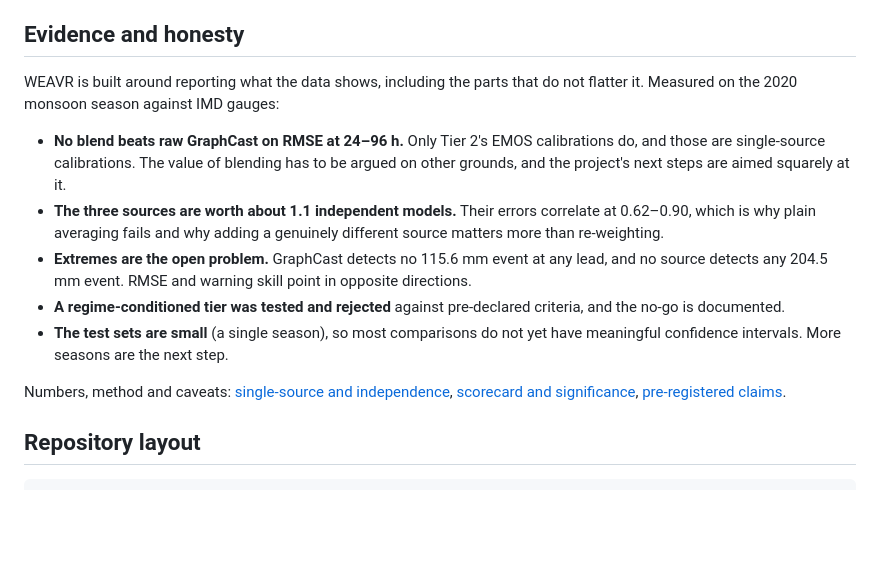
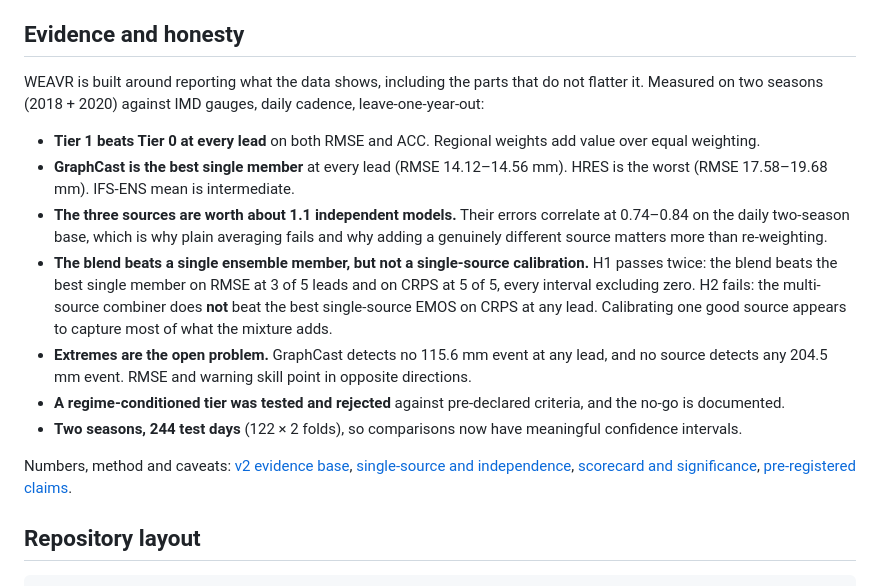
Before and after one commit to ATMOSYNC/WEAVR, a Markdown page: README.md, the part around the change. Drawn GitHub-style; blank space fills up the shorter version.

Commit message:
docs(readme): state the v2 H1/H2 split in the evidence section
The evidence section carried v1 single-source RMSE numbers that happen to be
unchanged on the v2 base, so those stay. Two corrections and one addition:

- independence correlation is 0.74-0.84 on the daily two-season base, not the
  0.62-0.90 range carried from v1;
- add the H1/H2 split, which is the finding a reader most needs and which the
  section was silent about: the blend beats a single ensemble member on both
  RMSE and CRPS, and then fails to beat a single-source calibration.

The full numbers, verdicts and open defects are in
docs/v2-evidence-base-results.md.

```diff
--- a/README.md
+++ b/README.md
@@ -180,24 +180,33 @@ and full-member IFS-ENS scope.
 ## Evidence and honesty
 
 WEAVR is built around reporting what the data shows, including the parts that
-do not flatter it. Measured on the 2020 monsoon season against IMD gauges:
+do not flatter it. Measured on two seasons (2018 + 2020) against IMD gauges,
+daily cadence, leave-one-year-out:
 
-- **No blend beats raw GraphCast on RMSE at 24–96 h.** Only Tier 2's EMOS
-  calibrations do, and those are single-source calibrations. The value of
-  blending has to be argued on other grounds, and the project's next steps
-  are aimed squarely at it.
+- **Tier 1 beats Tier 0 at every lead** on both RMSE and ACC. Regional weights
+  add value over equal weighting.
+- **GraphCast is the best single member** at every lead (RMSE 14.12–14.56 mm).
+  HRES is the worst (RMSE 17.58–19.68 mm). IFS-ENS mean is intermediate.
 - **The three sources are worth about 1.1 independent models.** Their errors
-  correlate at 0.62–0.90, which is why plain averaging fails and why adding a
-  genuinely different source matters more than re-weighting.
+  correlate at 0.74–0.84 on the daily two-season base, which is why plain
+  averaging fails and why adding a genuinely different source matters more
+  than re-weighting.
+- **The blend beats a single ensemble member, but not a single-source
+  calibration.** H1 passes twice: the blend beats the best single member on
+  RMSE at 3 of 5 leads and on CRPS at 5 of 5, every interval excluding zero.
+  H2 fails: the multi-source combiner does **not** beat the best single-source
+  EMOS on CRPS at any lead. Calibrating one good source appears to capture
+  most of what the mixture adds.
 - **Extremes are the open problem.** GraphCast detects no 115.6 mm event at
   any lead, and no source detects any 204.5 mm event. RMSE and warning skill
   point in opposite directions.
 - **A regime-conditioned tier was tested and rejected** against
   pre-declared criteria, and the no-go is documented.
-- **The test sets are small** (a single season), so most comparisons do not
-  yet have meaningful confidence intervals. More seasons are the next step.
+- **Two seasons, 244 test days** (122 × 2 folds), so comparisons now have
+  meaningful confidence intervals.
 
 Numbers, method and caveats:
+[v2 evidence base](docs/v2-evidence-base-results.md),
 [single-source and independence](docs/single-source-and-independence-results.md),
 [scorecard and significance](docs/scorecard-and-significance.md),
 [pre-registered claims](docs/preregistration.md).
```
